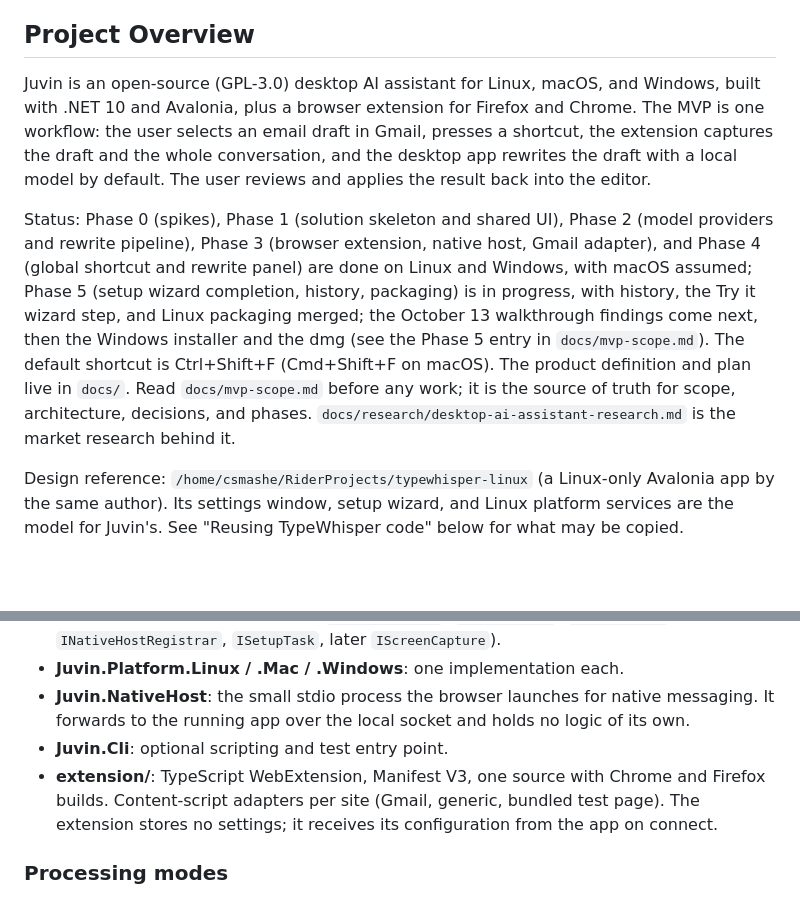
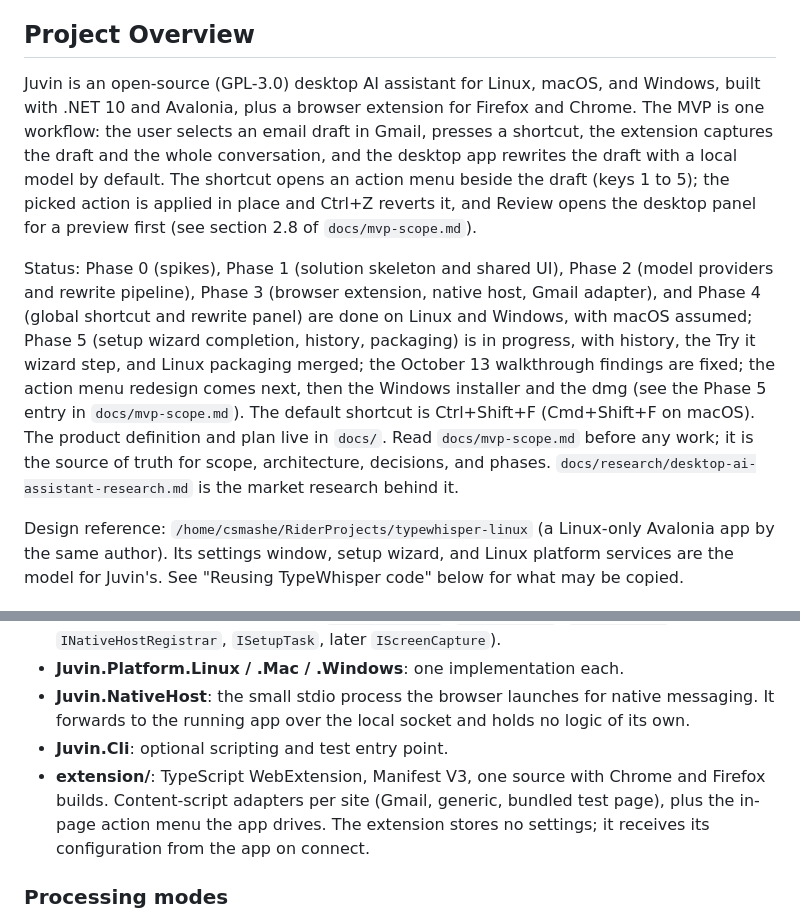
Before and after one commit to csmashe/juvin, a Markdown page: CLAUDE.md, 2 parts joined by grey strips. Rendered like a GitHub page; blank space fills up the shorter version.

Commit message:
Plan the in-page action menu that replaces running the default action on the shortcut

```diff
--- a/CLAUDE.md
+++ b/CLAUDE.md
@@ -4,9 +4,9 @@ This file provides guidance to Claude Code (claude.ai/code) when working with co
 
 ## Project Overview
 
-Juvin is an open-source (GPL-3.0) desktop AI assistant for Linux, macOS, and Windows, built with .NET 10 and Avalonia, plus a browser extension for Firefox and Chrome. The MVP is one workflow: the user selects an email draft in Gmail, presses a shortcut, the extension captures the draft and the whole conversation, and the desktop app rewrites the draft with a local model by default. The user reviews and applies the result back into the editor.
+Juvin is an open-source (GPL-3.0) desktop AI assistant for Linux, macOS, and Windows, built with .NET 10 and Avalonia, plus a browser extension for Firefox and Chrome. The MVP is one workflow: the user selects an email draft in Gmail, presses a shortcut, the extension captures the draft and the whole conversation, and the desktop app rewrites the draft with a local model by default. The shortcut opens an action menu beside the draft (keys 1 to 5); the picked action is applied in place and Ctrl+Z reverts it, and Review opens the desktop panel for a preview first (see section 2.8 of `docs/mvp-scope.md`).
 
-Status: Phase 0 (spikes), Phase 1 (solution skeleton and shared UI), Phase 2 (model providers and rewrite pipeline), Phase 3 (browser extension, native host, Gmail adapter), and Phase 4 (global shortcut and rewrite panel) are done on Linux and Windows, with macOS assumed; Phase 5 (setup wizard completion, history, packaging) is in progress, with history, the Try it wizard step, and Linux packaging merged; the October 13 walkthrough findings come next, then the Windows installer and the dmg (see the Phase 5 entry in `docs/mvp-scope.md`). The default shortcut is Ctrl+Shift+F (Cmd+Shift+F on macOS). The product definition and plan live in `docs/`. Read `docs/mvp-scope.md` before any work; it is the source of truth for scope, architecture, decisions, and phases. `docs/research/desktop-ai-assistant-research.md` is the market research behind it.
+Status: Phase 0 (spikes), Phase 1 (solution skeleton and shared UI), Phase 2 (model providers and rewrite pipeline), Phase 3 (browser extension, native host, Gmail adapter), and Phase 4 (global shortcut and rewrite panel) are done on Linux and Windows, with macOS assumed; Phase 5 (setup wizard completion, history, packaging) is in progress, with history, the Try it wizard step, and Linux packaging merged; the October 13 walkthrough findings are fixed; the action menu redesign comes next, then the Windows installer and the dmg (see the Phase 5 entry in `docs/mvp-scope.md`). The default shortcut is Ctrl+Shift+F (Cmd+Shift+F on macOS). The product definition and plan live in `docs/`. Read `docs/mvp-scope.md` before any work; it is the source of truth for scope, architecture, decisions, and phases. `docs/research/desktop-ai-assistant-research.md` is the market research behind it.
 
 Design reference: `/home/csmashe/RiderProjects/typewhisper-linux` (a Linux-only Avalonia app by the same author). Its settings window, setup wizard, and Linux platform services are the model for Juvin's. See "Reusing TypeWhisper code" below for what may be copied.
 
@@ -76,7 +76,7 @@ See `docs/mvp-scope.md` section 5 for the full layout. In short:
 - **Juvin.Platform.Linux / .Mac / .Windows**: one implementation each.
 - **Juvin.NativeHost**: the small stdio process the browser launches for native messaging. It forwards to the running app over the local socket and holds no logic of its own.
 - **Juvin.Cli**: optional scripting and test entry point.
-- **extension/**: TypeScript WebExtension, Manifest V3, one source with Chrome and Firefox builds. Content-script adapters per site (Gmail, generic, bundled test page). The extension stores no settings; it receives its configuration from the app on connect.
+- **extension/**: TypeScript WebExtension, Manifest V3, one source with Chrome and Firefox builds. Content-script adapters per site (Gmail, generic, bundled test page), plus the in-page action menu the app drives. The extension stores no settings; it receives its configuration from the app on connect.
 
 ### Processing modes
 - **Local**: OpenAI-compatible server (Ollama, LM Studio, llama.cpp), on this machine or the user's LAN. Default.
```
